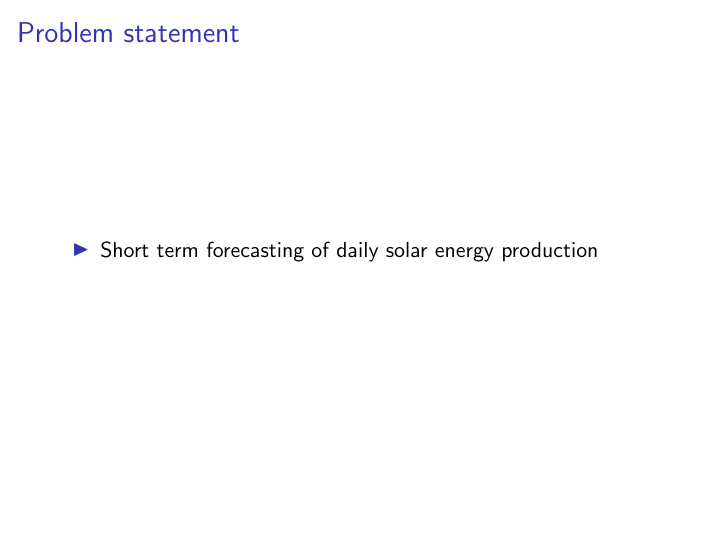
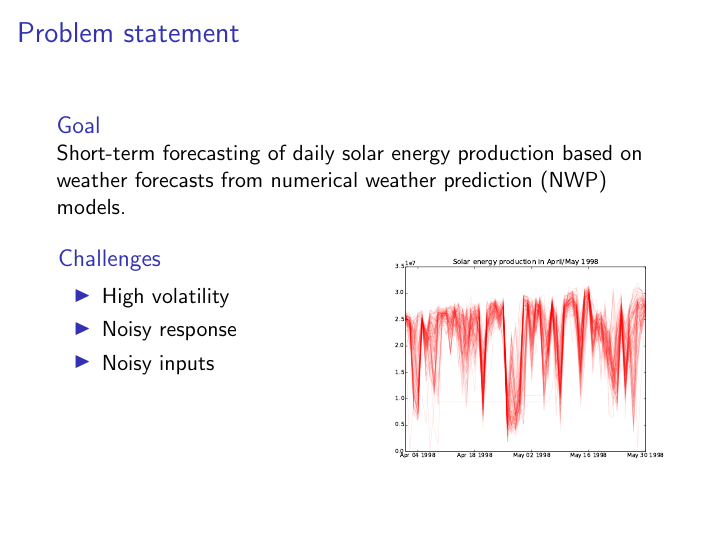
Before and after one commit to glouppe/kaggle-solar-energy, LaTeX slides (slides/slides.tex): page 2 of 8. Compiled offline with pdfLaTeX.

Commit message:
problem stmt

```diff
--- a/slides/slides.tex
+++ b/slides/slides.tex
@@ -33,9 +33,30 @@ Université de Liège, Belgium}
 % Slide 1 =====================================================================
 
 \begin{frame}{Problem statement}
-  \begin{itemize}
-     \item Short term forecasting of daily solar energy production
-  \end{itemize}
+  \begin{block}{Goal}
+      Short-term forecasting of daily solar energy production based on weather forecasts from numerical weather prediction (NWP) models.
+  \end{block}
+
+
+\begin{columns}[T]
+\begin{column}{.45\textwidth}
+
+  \begin{block}{Challenges}
+      \begin{itemize}
+         \item High volatility  % (due to rapidly changing weather)
+         \item Noisy response  % (hardware failure)
+         \item Noisy inputs % (inaccuracy of NWP model)
+      \end{itemize}
+  \end{block}
+
+\end{column}
+\begin{column}{.45\textwidth}
+  \begin{figure}
+    \includegraphics[width=\textwidth]{images/volatility.pdf}
+  \end{figure}
+
+\end{column}
+\end{columns}
 \end{frame}
 
 
```
Also changed, not shown: slides/images/volatility.pdf (added).
